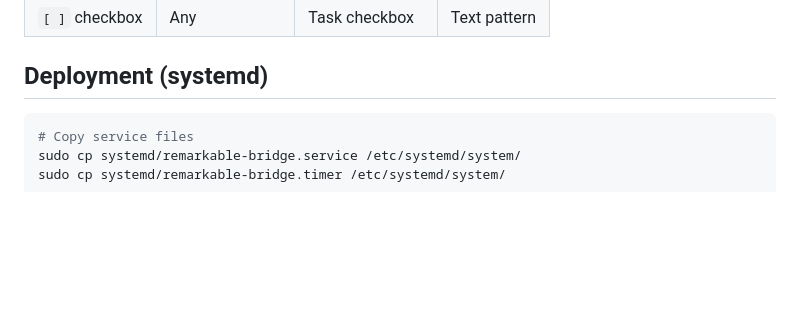
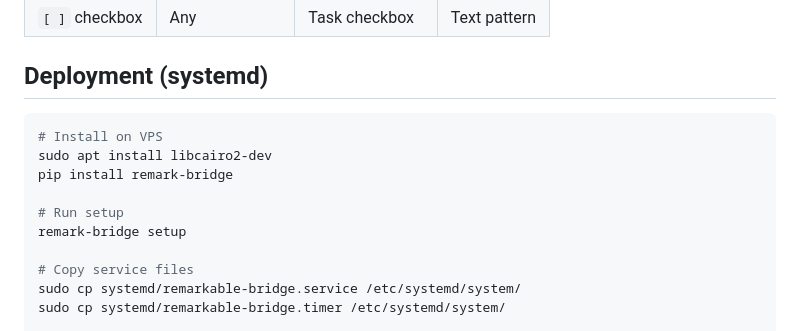
Before and after one commit to BGGBTAC/reMark, a Markdown page: README.md, the part around one of its changes. Rendered like a GitHub page; blank space fills up the shorter version.

Commit message:
Update README: add downloads badge, simplify VPS deployment with pip install

````diff
--- a/README.md
+++ b/README.md
@@ -168,6 +169,13 @@ Use pen colors and text patterns to mark up your notes. reMark detects both, so
 ## Deployment (systemd)
 
 ```bash
+# Install on VPS
+sudo apt install libcairo2-dev
+pip install remark-bridge
+
+# Run setup
+remark-bridge setup
+
 # Copy service files
 sudo cp systemd/remarkable-bridge.service /etc/systemd/system/
 sudo cp systemd/remarkable-bridge.timer /etc/systemd/system/
````
Also changed, not shown: other parts of README.md (+1 -0 lines).
